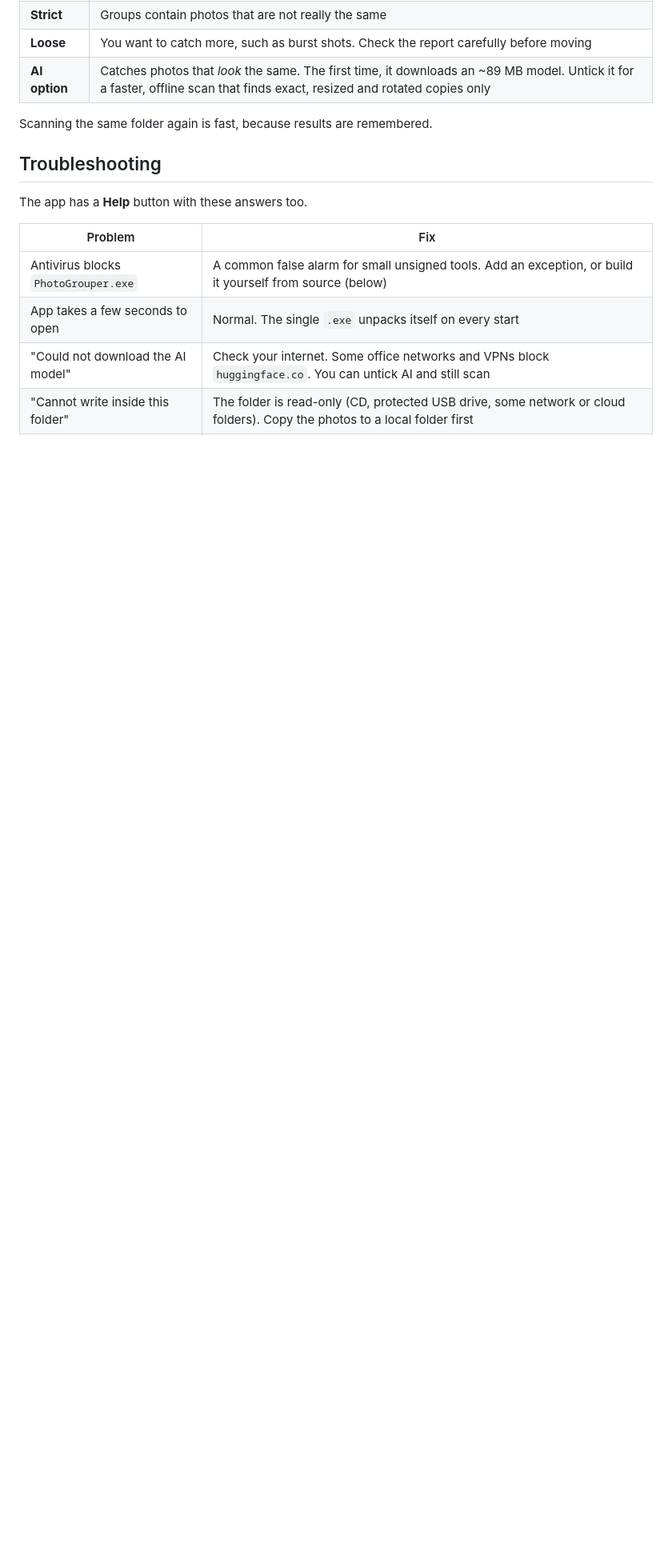
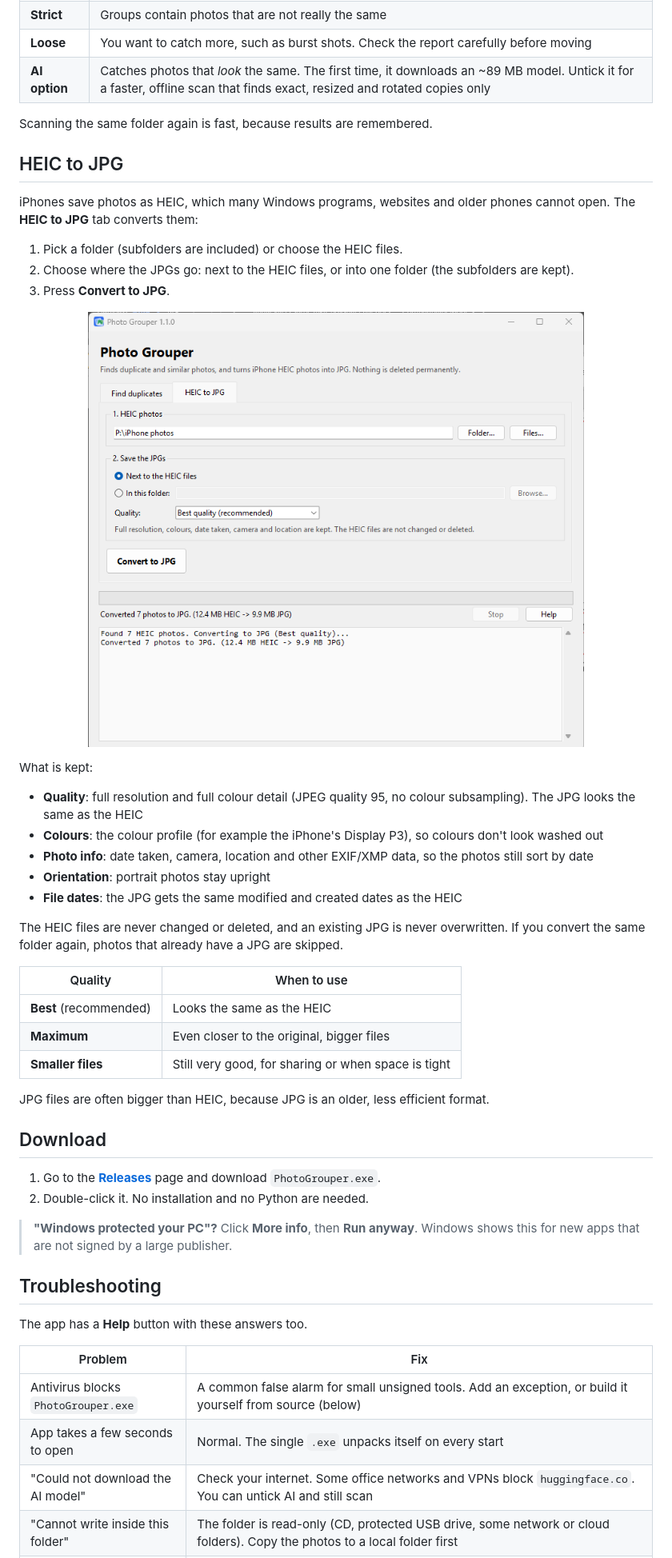
Before and after one commit to Nahid-Rahman/PhotoGrouper, a Markdown page: README.md, the part around one of its changes. Shown at 80% size. Drawn GitHub-style; pictures changed too: docs/screenshots/heic-to-jpg.png (added); blank space fills up the shorter version.

```diff
--- a/README.md
+++ b/README.md
@@ -47,6 +47,41 @@ The report shows each group side by side. The best copy has a green border:
 
 Scanning the same folder again is fast, because results are remembered.
 
+## HEIC to JPG
+
+iPhones save photos as HEIC, which many Windows programs, websites and older phones cannot open. The **HEIC to JPG** tab converts them:
+
+1. Pick a folder (subfolders are included) or choose the HEIC files.
+2. Choose where the JPGs go: next to the HEIC files, or into one folder (the subfolders are kept).
+3. Press **Convert to JPG**.
+
+<p align="center"><img src="docs/screenshots/heic-to-jpg.png" width="620" alt="HEIC to JPG tab after converting 7 iPhone photos"></p>
+
+What is kept:
+
+- **Quality**: full resolution and full colour detail (JPEG quality 95, no colour subsampling). The JPG looks the same as the HEIC
+- **Colours**: the colour profile (for example the iPhone's Display P3), so colours don't look washed out
+- **Photo info**: date taken, camera, location and other EXIF/XMP data, so the photos still sort by date
+- **Orientation**: portrait photos stay upright
+- **File dates**: the JPG gets the same modified and created dates as the HEIC
+
+The HEIC files are never changed or deleted, and an existing JPG is never overwritten. If you convert the same folder again, photos that already have a JPG are skipped.
+
+| Quality | When to use |
+|---|---|
+| **Best** (recommended) | Looks the same as the HEIC |
+| **Maximum** | Even closer to the original, bigger files |
+| **Smaller files** | Still very good, for sharing or when space is tight |
+
+JPG files are often bigger than HEIC, because JPG is an older, less efficient format.
+
+## Download
+
+1. Go to the [**Releases**](../../releases/latest) page and download `PhotoGrouper.exe`.
+2. Double-click it. No installation and no Python are needed.
+
+> **"Windows protected your PC"?** Click **More info**, then **Run anyway**. Windows shows this for new apps that are not signed by a large publisher.
+
 ## Troubleshooting
 
 The app has a **Help** button with these answers too.
```
Also changed, not shown: other parts of README.md (+32 -18 lines), docs/screenshots/main-window.png, 12 other files.
